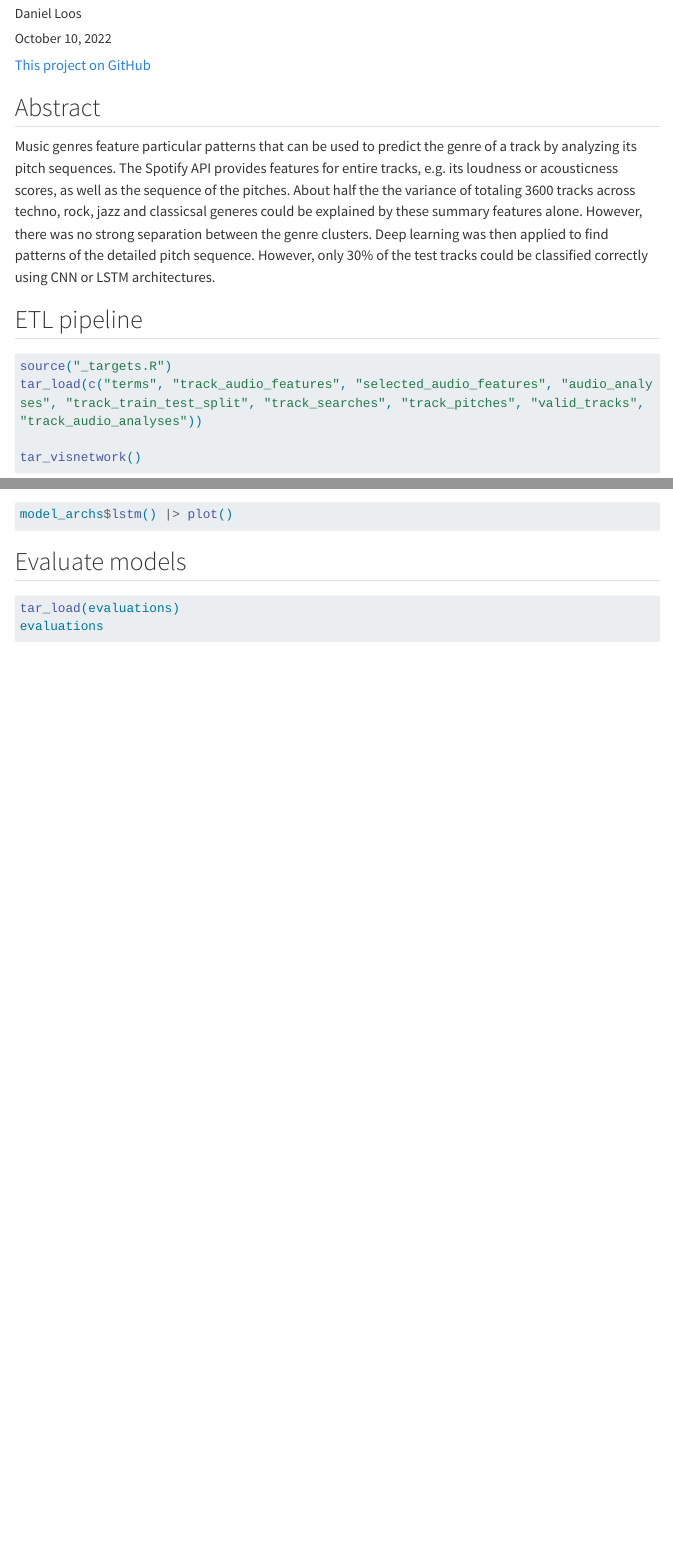
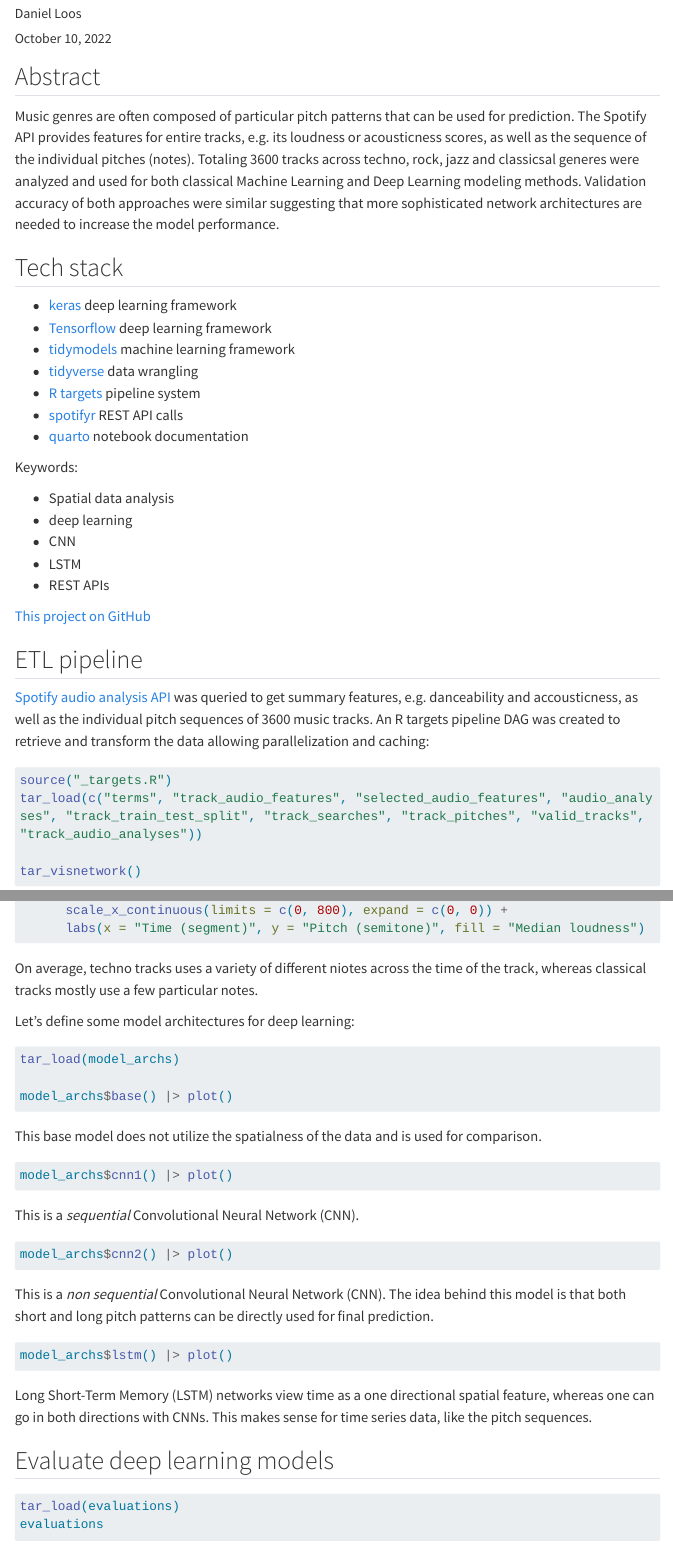
Before and after one commit to danlooo/spotify-datasci, a Quarto document (index.qmd): the page in a window 1100 px wide, from 110 px down, and a second part further down, joined at a grey line. Rendered offline with R 4.5, knitr and Pandoc in place of Quarto, with nearby package versions; the code chunks are not run, so their results and figures are left out; menus at the side of the page are left out; long lines of code are wrapped.

Commit message:
Update story

````diff
--- a/index.qmd
+++ b/index.qmd
@@ -1,5 +1,5 @@
 ---
-title: "Predicting music genre of spotify tracks using deep learning"
+title: "Predicting the music genre of spotify tracks using deep learning"
 author: "Daniel Loos"
 date: today
 editor: visual
@@ -17,13 +18,37 @@ knitr::opts_knit$set(root.dir = here::here())
 options(warn=-1)
 ```
 
+## Abstract
+
+Music genres are often composed of particular pitch patterns that can be used for prediction.
+The Spotify API provides features for entire tracks, e.g. its loudness or acousticness scores, as well as the sequence of the individual pitches (notes).
+Totaling 3600 tracks across techno, rock, jazz and classicsal generes were analyzed and used for both classical Machine Learning and Deep Learning modeling methods.
+Validation accuracy of both approaches were similar suggesting that more sophisticated network architectures are needed to increase the model performance.
+
+## Tech stack
+
+- [keras](https://keras.io/) deep learning framework
+- [Tensorflow](https://www.tensorflow.org/) deep learning framework
+- [tidymodels](https://www.tidymodels.org/) machine learning framework
+- [tidyverse](https://www.tidyverse.org/) data wrangling
+- [R targets](https://books.ropensci.org/targets/) pipeline system
+- [spotifyr](https://www.rcharlie.com/spotifyr/) REST API calls
+- [quarto](https://quarto.org/) notebook documentation
+
+Keywords:
+
+- Spatial data analysis
+- deep learning
+- CNN
+- LSTM
+- REST APIs
+
 [This project on GitHub](https://github.com/danlooo/spotify-datasci)
 
-## Abstract
+## ETL pipeline
 
-Music genres feature particular patterns that can be used to predict the genre of a track by analyzing its pitch sequences. The Spotify API provides features for entire tracks, e.g. its loudness or acousticness scores, as well as the sequence of the pitches. About half the the variance of totaling 3600 tracks across techno, rock, jazz and classicsal generes could be explained by these summary features alone. However, there was no strong separation between the genre clusters. Deep learning was then applied to find patterns of the detailed pitch sequence. However, only 30% of the test tracks could be classified correctly using CNN or LSTM architectures.
-
-## ETL pipeline
+[Spotify audio analysis API](https://developer.spotify.com/community/showcase/spotify-audio-analysis/) was queried to get summary features, e.g. danceability and accousticness, as well as the individual pitch sequences of 3600 music tracks.
+An R targets pipeline DAG was created to retrieve and transform the data allowing parallelization and caching:
 
 ```{r}
 source("_targets.R")
@@ -295,24 +322,40 @@ track_pitches |>
       labs(x = "Time (segment)", y = "Pitch (semitone)", fill = "Median loudness")
 ```
 
+On average, techno tracks uses a variety of different niotes across the time of the track, whereas classical tracks mostly use a few particular notes.
+
+Let's define some model architectures for deep learning:
+
 ```{r}
 tar_load(model_archs)
 
 model_archs$base() |> plot()
 ```
 
+This base model does not utilize the spatialness of the data and is used for comparison.
+
 ```{r}
 model_archs$cnn1() |> plot()
 ```
+
+This is a *sequential* Convolutional Neural Network (CNN).
+
 ```{r}
 model_archs$cnn2() |> plot()
 ```
+
+This is a *non sequential* Convolutional Neural Network (CNN).
+The idea behind this model is that both short and long pitch patterns can be directly used for final prediction.
 
 ```{r}
 model_archs$lstm() |> plot()
 ```
 
-## Evaluate models
+Long Short-Term Memory (LSTM) networks view time as a one directional spatial feature, whereas one can go in both directions with CNNs.
+This makes sense for time series data, like the pitch sequences.
+
+
+## Evaluate deep learning models
 
 ```{r}
 tar_load(evaluations)
````
Also changed, not shown: README.md, index.html, index_files/figure-html/unnamed-chunk-16-1.png, index_files/figure-html/unnamed-chunk-17-1.png, index_files/figure-html/unnamed-chunk-19-1.png, index_files/figure-html/unnamed-chunk-25-1.png, index_files/figure-html/unnamed-chunk-9-1.png, index.qmd (110 more changed lines).
